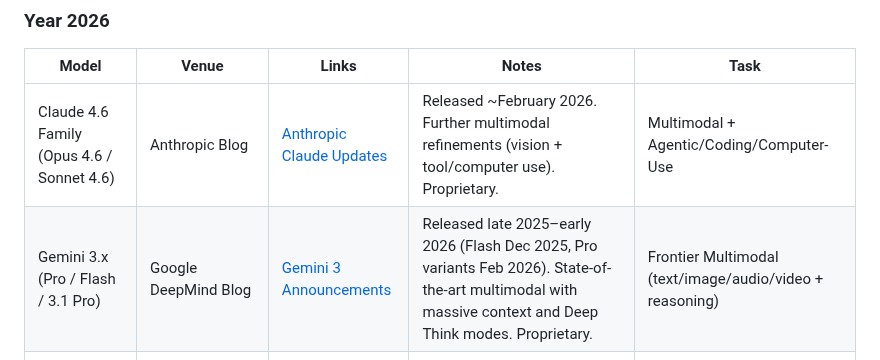
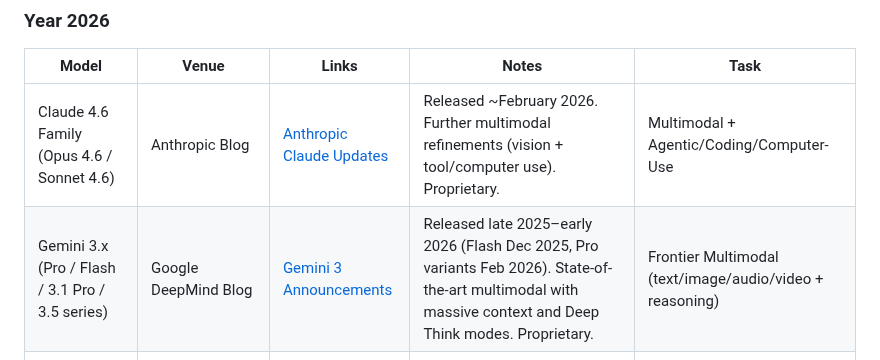
Before and after one commit to OpenEnvision/Awesome-Multimodal-Modeling, a Markdown page: README.md, the part around the change. Drawn GitHub-style.

Commit message:
add gemini3.5

```diff
--- a/README.md
+++ b/README.md
@@ -795,7 +795,7 @@ The latest arXiv-native multimodal papers increasingly blur the boundaries betwe
 | Model | Venue | Links | Notes | Task |
 |-------|-------|-------|-------|------|
 | Claude 4.6 Family (Opus 4.6 / Sonnet 4.6) | Anthropic Blog | [Anthropic Claude Updates](https://www.anthropic.com/claude) | Released ~February 2026. Further multimodal refinements (vision + tool/computer use). Proprietary. | Multimodal + Agentic/Coding/Computer-Use |
-| Gemini 3.x (Pro / Flash / 3.1 Pro) | Google DeepMind Blog | [Gemini 3 Announcements](https://blog.google/technology/ai/) | Released late 2025–early 2026 (Flash Dec 2025, Pro variants Feb 2026). State-of-the-art multimodal with massive context and Deep Think modes. Proprietary. | Frontier Multimodal (text/image/audio/video + reasoning) |
+| Gemini 3.x (Pro / Flash / 3.1 Pro / 3.5 series) | Google DeepMind Blog | [Gemini 3 Announcements](https://blog.google/technology/ai/) | Released late 2025–early 2026 (Flash Dec 2025, Pro variants Feb 2026). State-of-the-art multimodal with massive context and Deep Think modes. Proprietary. | Frontier Multimodal (text/image/audio/video + reasoning) |
 | GPT-5.4 (and Pro/Codex variants) | OpenAI Blog | [OpenAI GPT-5 Updates](https://openai.com/index/) | Released ~March 2026. Enhanced efficiency, multimodal, and professional/agentic features. Proprietary. | Omni-Modal + Professional/Agentic Workflows |
 | Grok 4.x updates (e.g., Grok 4.1) | xAI Announcement | [xAI Blog](https://x.ai/blog) | Continued 2025–2026 iterations with improved vision and real-time capabilities. Proprietary via X platform. | Multimodal + Real-Time/Data-Integrated Reasoning |
 
```
